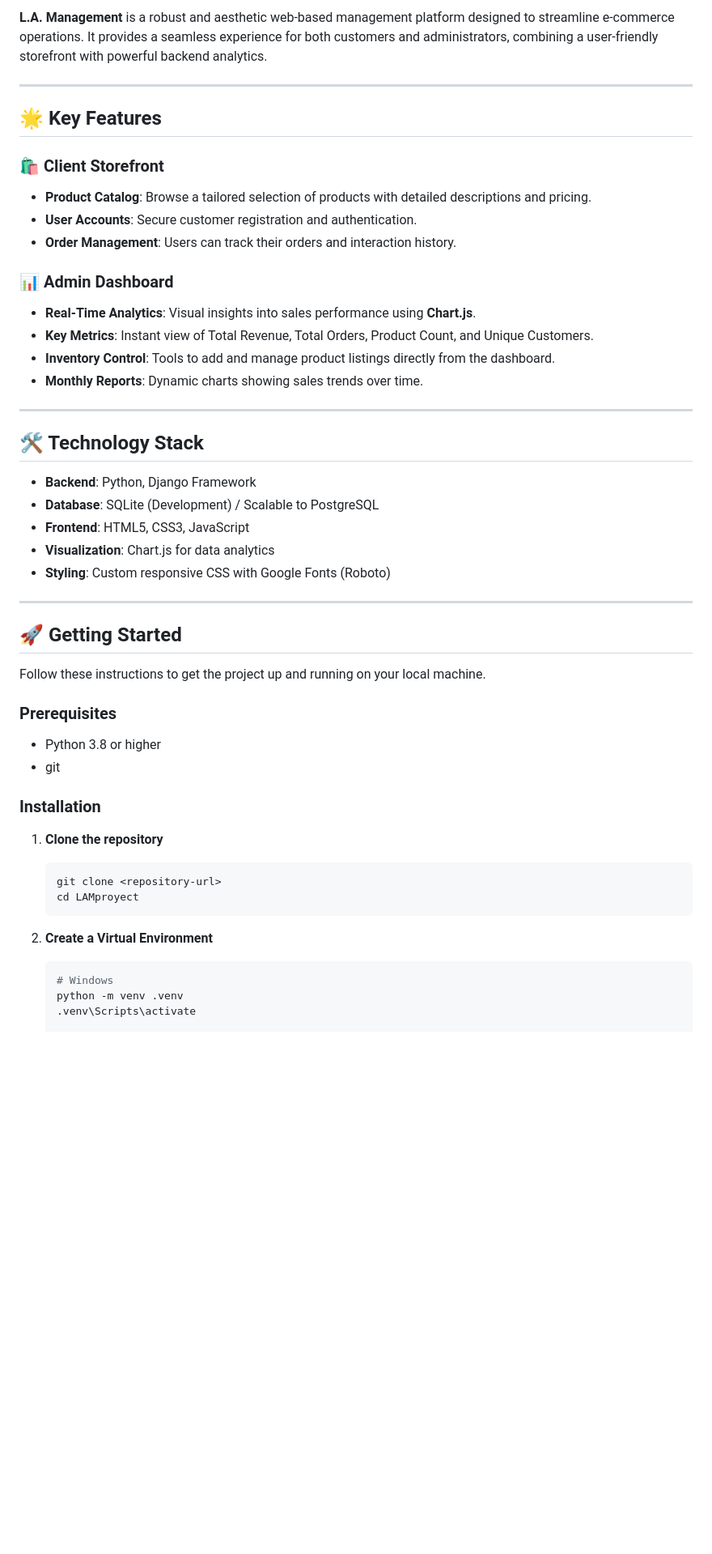
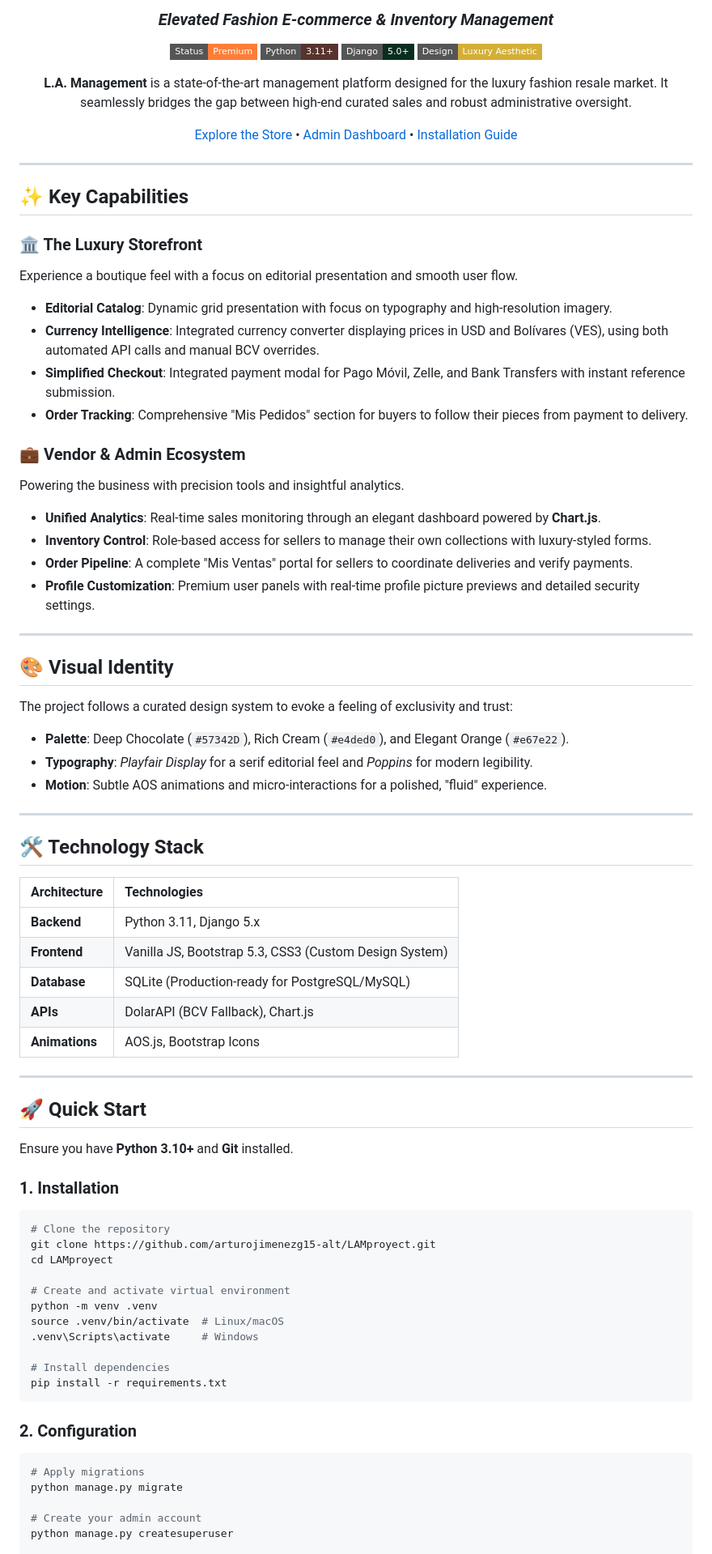
Before and after one commit to arturojimenezg15-alt/LAMproyect, a Markdown page: README.md, the part around one of its changes. Shown at 81% size. Rendered like a GitHub page; badges without logos; blank space fills up the shorter version.

Commit message:
readme_update

````diff
--- a/README.md
+++ b/README.md
@@ -7,57 +4,89 @@
 
-**L.A. Management** is a robust and aesthetic web-based management platform designed to streamline e-commerce operations. It provides a seamless experience for both customers and administrators, combining a user-friendly storefront with powerful backend analytics.
+### _Elevated Fashion E-commerce & Inventory Management_
+
+[![Status](https://img.shields.io/badge/Status-Premium-orange.svg?style=flat-square)]()
+[![Python](https://img.shields.io/badge/Python-3.11%2B-57342D.svg?style=flat-square)]()
+[![Django](https://img.shields.io/badge/Django-5.0%2B-092E20.svg?style=flat-square)]()
+[![Design](https://img.shields.io/badge/Design-Luxury%20Aesthetic-D4AF37.svg?style=flat-square)]()
+
+**L.A. Management** is a state-of-the-art management platform designed for the luxury fashion resale market. It seamlessly bridges the gap between high-end curated sales and robust administrative oversight.
+
+[Explore the Store](#-key-capabilities) • [Admin Dashboard](#-analytics--oversight) • [Installation Guide](#-quick-start)
+
+</div>
 
 ---
 
-## 🌟 Key Features
+## ✨ Key Capabilities
 
-### 🛍️ Client Storefront
+### 🏛️ The Luxury Storefront
 
-- **Product Catalog**: Browse a tailored selection of products with detailed descriptions and pricing.
-- **User Accounts**: Secure customer registration and authentication.
-- **Order Management**: Users can track their orders and interaction history.
+Experience a boutique feel with a focus on editorial presentation and smooth user flow.
 
-### 📊 Admin Dashboard
+- **Editorial Catalog**: Dynamic grid presentation with focus on typography and high-resolution imagery.
+- **Currency Intelligence**: Integrated currency converter displaying prices in USD and Bolívares (VES), using both automated API calls and manual BCV overrides.
+- **Simplified Checkout**: Integrated payment modal for Pago Móvil, Zelle, and Bank Transfers with instant reference submission.
+- **Order Tracking**: Comprehensive "Mis Pedidos" section for buyers to follow their pieces from payment to delivery.
 
-- **Real-Time Analytics**: Visual insights into sales performance using **Chart.js**.
-- **Key Metrics**: Instant view of Total Revenue, Total Orders, Product Count, and Unique Customers.
-- **Inventory Control**: Tools to add and manage product listings directly from the dashboard.
-- **Monthly Reports**: Dynamic charts showing sales trends over time.
+### 💼 Vendor & Admin Ecosystem
+
+Powering the business with precision tools and insightful analytics.
+
+- **Unified Analytics**: Real-time sales monitoring through an elegant dashboard powered by **Chart.js**.
+- **Inventory Control**: Role-based access for sellers to manage their own collections with luxury-styled forms.
+- **Order Pipeline**: A complete "Mis Ventas" portal for sellers to coordinate deliveries and verify payments.
+- **Profile Customization**: Premium user panels with real-time profile picture previews and detailed security settings.
+
+---
+
+## 🎨 Visual Identity
+
+The project follows a curated design system to evoke a feeling of exclusivity and trust:
+
+- **Palette**: Deep Chocolate (`#57342D`), Rich Cream (`#e4ded0`), and Elegant Orange (`#e67e22`).
+- **Typography**: _Playfair Display_ for a serif editorial feel and _Poppins_ for modern legibility.
+- **Motion**: Subtle AOS animations and micro-interactions for a polished, "fluid" experience.
 
 ---
 
 ## 🛠️ Technology Stack
 
-- **Backend**: Python, Django Framework
-- **Database**: SQLite (Development) / Scalable to PostgreSQL
-- **Frontend**: HTML5, CSS3, JavaScript
-- **Visualization**: Chart.js for data analytics
-- **Styling**: Custom responsive CSS with Google Fonts (Roboto)
+| Architecture   | Technologies                                           |
+| :------------- | :----------------------------------------------------- |
+| **Backend**    | Python 3.11, Django 5.x                                |
+| **Frontend**   | Vanilla JS, Bootstrap 5.3, CSS3 (Custom Design System) |
+| **Database**   | SQLite (Production-ready for PostgreSQL/MySQL)         |
+| **APIs**       | DolarAPI (BCV Fallback), Chart.js                      |
+| **Animations** | AOS.js, Bootstrap Icons                                |
 
 ---
 
-## 🚀 Getting Started
+## 🚀 Quick Start
 
-Follow these instructions to get the project up and running on your local machine.
+Ensure you have **Python 3.10+** and **Git** installed.
 
-### Prerequisites
+### 1. Installation
 
-- Python 3.8 or higher
-- git
+```bash
+# Clone the repository
+git clone https://github.com/arturojimenezg15-alt/LAMproyect.git
+cd LAMproyect
 
-### Installation
+# Create and activate virtual environment
+python -m venv .venv
+source .venv/bin/activate  # Linux/macOS
+.venv\Scripts\activate     # Windows
 
-1.  **Clone the repository**
+# Install dependencies
+pip install -r requirements.txt
+```
 
-    ```bash
-    git clone <repository-url>
-    cd LAMproyect
-    ```
+### 2. Configuration
 
-2.  **Create a Virtual Environment**
+```bash
+# Apply migrations
+python manage.py migrate
 
-    ```bash
-    # Windows
-    python -m venv .venv
-    .venv\Scripts\activate
+# Create your admin account
+python manage.py createsuperuser
 
````
Also changed, not shown: other parts of README.md (+21 -58 lines).
